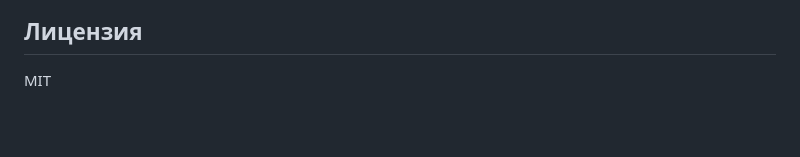
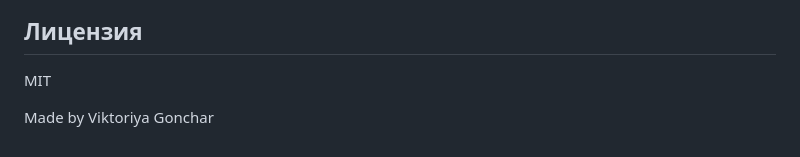
Before and after one commit to ViktoriyaGonchar/Navy_Bot, a Markdown page: README.md, the part around the change. GitHub-like rendering; blank space fills up the shorter version.

```diff
--- a/README.md
+++ b/README.md
@@ -90,3 +90,5 @@ NaviBot/
 ## Лицензия
 
 MIT
+
+Made by Viktoriya Gonchar
```
